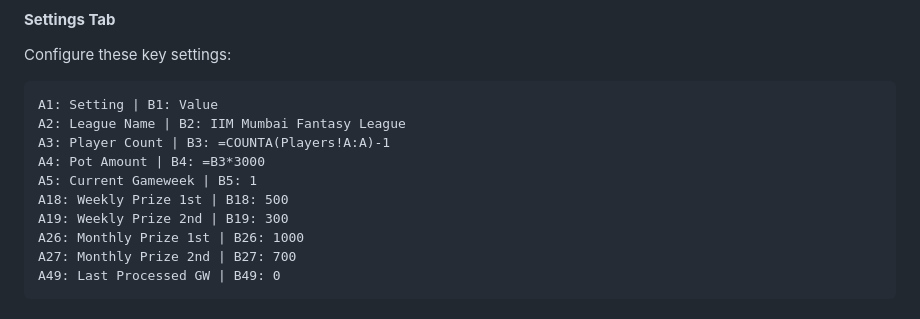
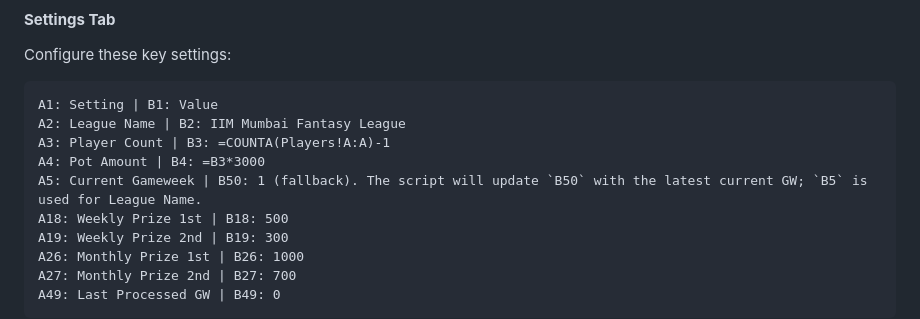
Before and after one commit to adigunners/adigunners.github.io, a Markdown page: docs/SETUP_GUIDE.md, the part around the change. Rendered like a GitHub page.

Commit message:
docs(setup): document B50 current-GW fallback and B5 league-name auto-fill

```diff
--- a/docs/SETUP_GUIDE.md
+++ b/docs/SETUP_GUIDE.md
@@ -82,7 +82,7 @@ A1: Setting | B1: Value
 A2: League Name | B2: IIM Mumbai Fantasy League
 A3: Player Count | B3: =COUNTA(Players!A:A)-1
 A4: Pot Amount | B4: =B3*3000
-A5: Current Gameweek | B5: 1
+A5: Current Gameweek | B50: 1 (fallback). The script will update `B50` with the latest current GW; `B5` is used for League Name.
 A18: Weekly Prize 1st | B18: 500
 A19: Weekly Prize 2nd | B19: 300
 A26: Monthly Prize 1st | B26: 1000
```
